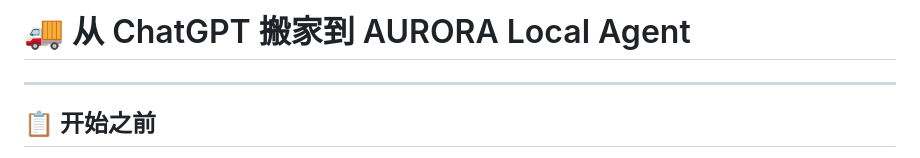
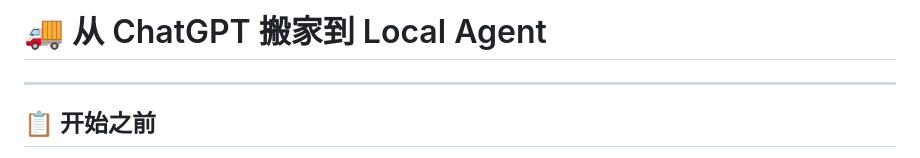
Before and after one commit to hwj20/engine_external, a Markdown page: README.md, the part around the change. GitHub-like rendering.

Commit message:
Update README to reflect Local Agent name change

```diff
--- a/README.md
+++ b/README.md
@@ -1,4 +1,4 @@
-# 🚚 从 ChatGPT 搬家到 AURORA Local Agent
+# 🚚 从 ChatGPT 搬家到 Local Agent
 
 ---
 
```
